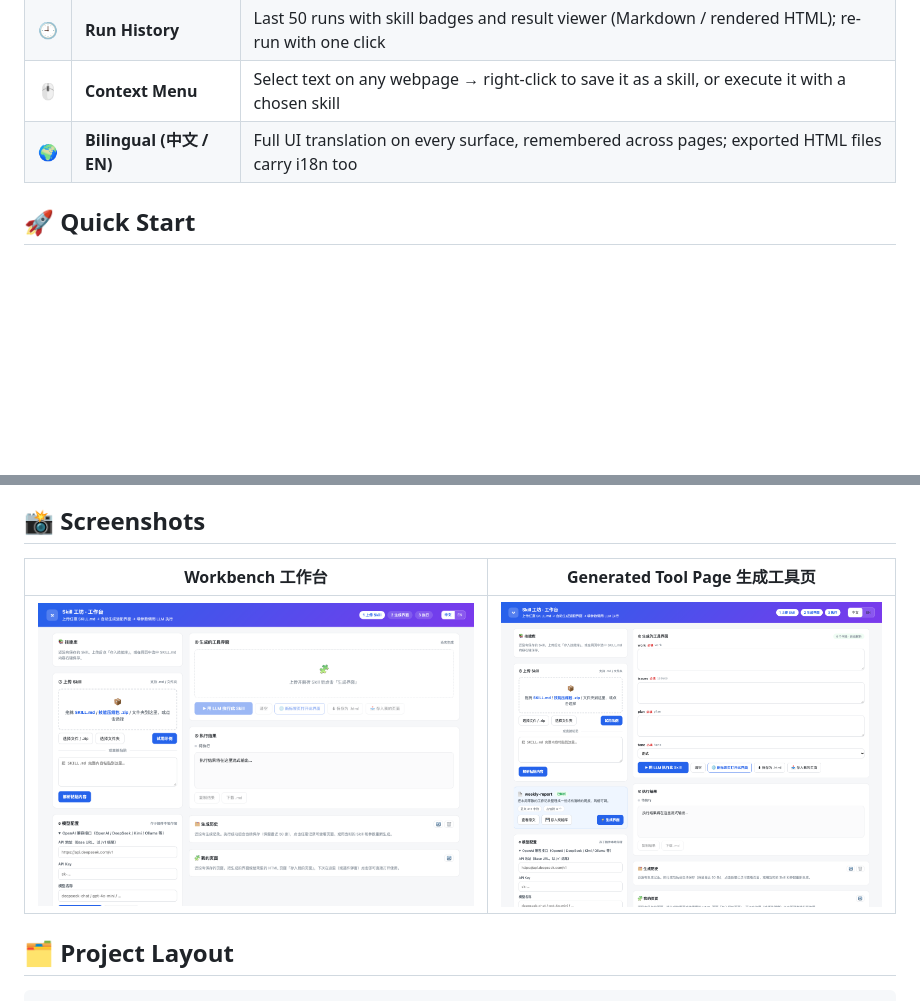
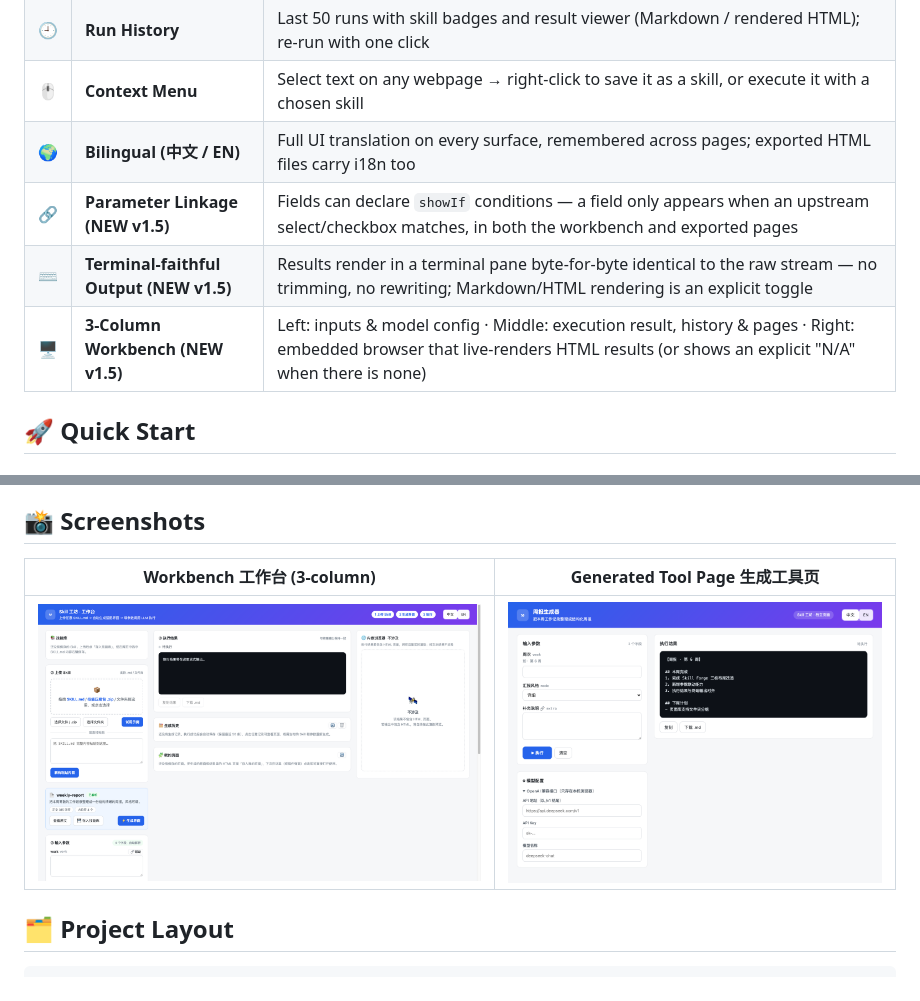
Before and after one commit to lijishuang/skill-forge, a Markdown page: README.md, 2 parts joined by grey strips. Drawn GitHub-style; pictures changed too: assets/screenshot-toolpage.png, assets/screenshot-workbench.png; blank space fills up the shorter version.

```diff
--- a/README.md
+++ b/README.md
@@ -36,6 +36,9 @@ Skill Forge is a **Manifest V3 browser extension** (works on Chrome / Edge / any
 | 🕘 | **Run History** | Last 50 runs with skill badges and result viewer (Markdown / rendered HTML); re-run with one click |
 | 🖱️ | **Context Menu** | Select text on any webpage → right-click to save it as a skill, or execute it with a chosen skill |
 | 🌍 | **Bilingual (中文 / EN)** | Full UI translation on every surface, remembered across pages; exported HTML files carry i18n too |
+| 🔗 | **Parameter Linkage (NEW v1.5)** | Fields can declare `showIf` conditions — a field only appears when an upstream select/checkbox matches, in both the workbench and exported pages |
+| ⌨️ | **Terminal-faithful Output (NEW v1.5)** | Results render in a terminal pane byte-for-byte identical to the raw stream — no trimming, no rewriting; Markdown/HTML rendering is an explicit toggle |
+| 🖥️ | **3-Column Workbench (NEW v1.5)** | Left: inputs & model config · Middle: execution result, history & pages · Right: embedded browser that live-renders HTML results (or shows an explicit "N/A" when there is none) |
 
 ## 🚀 Quick Start
 
@@ -60,7 +63,7 @@ Open `skill-forge-standalone.html` in any browser. Double-click and go. (Data st
 
 ## 📸 Screenshots
 
-| Workbench 工作台 | Generated Tool Page 生成工具页 |
+| Workbench 工作台 (3-column) | Generated Tool Page 生成工具页 |
 |---|---|
 | ![workbench](assets/screenshot-workbench.png) | ![tool page](assets/screenshot-toolpage.png) |
 
```
Also changed, not shown: 8 other files.
